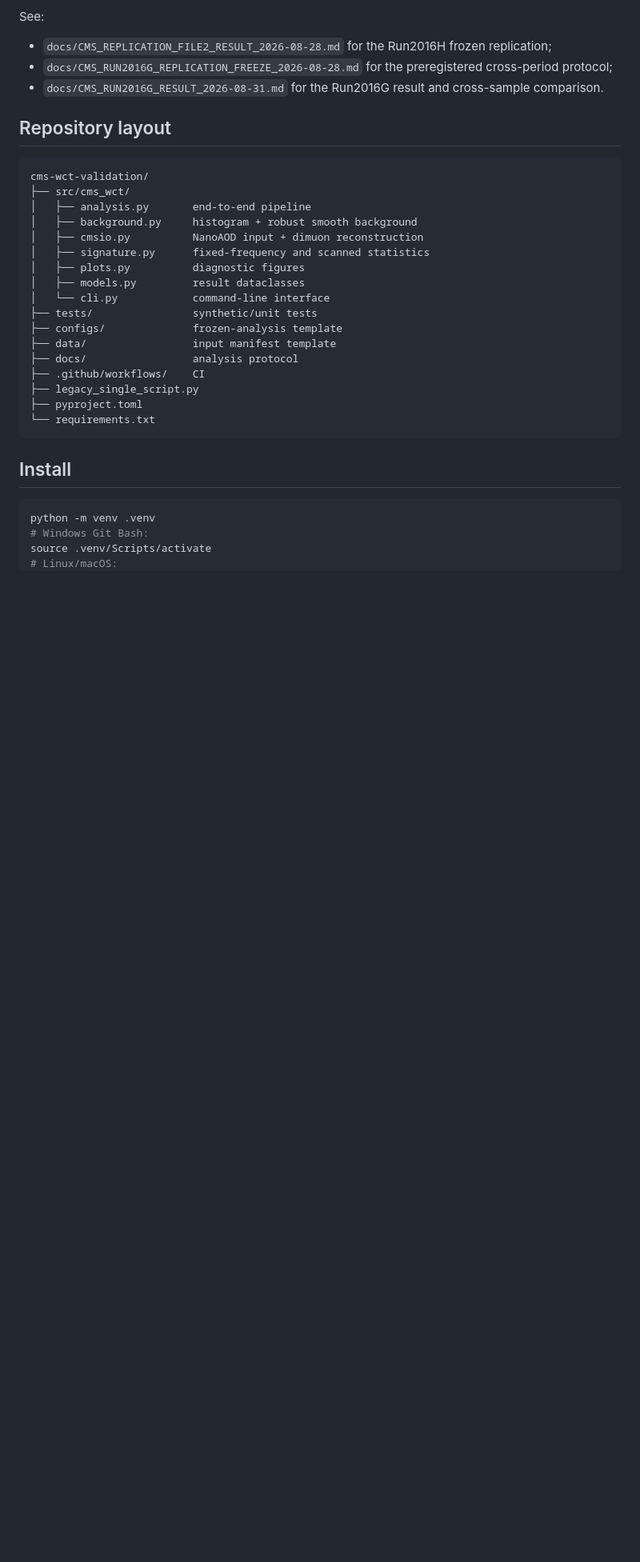
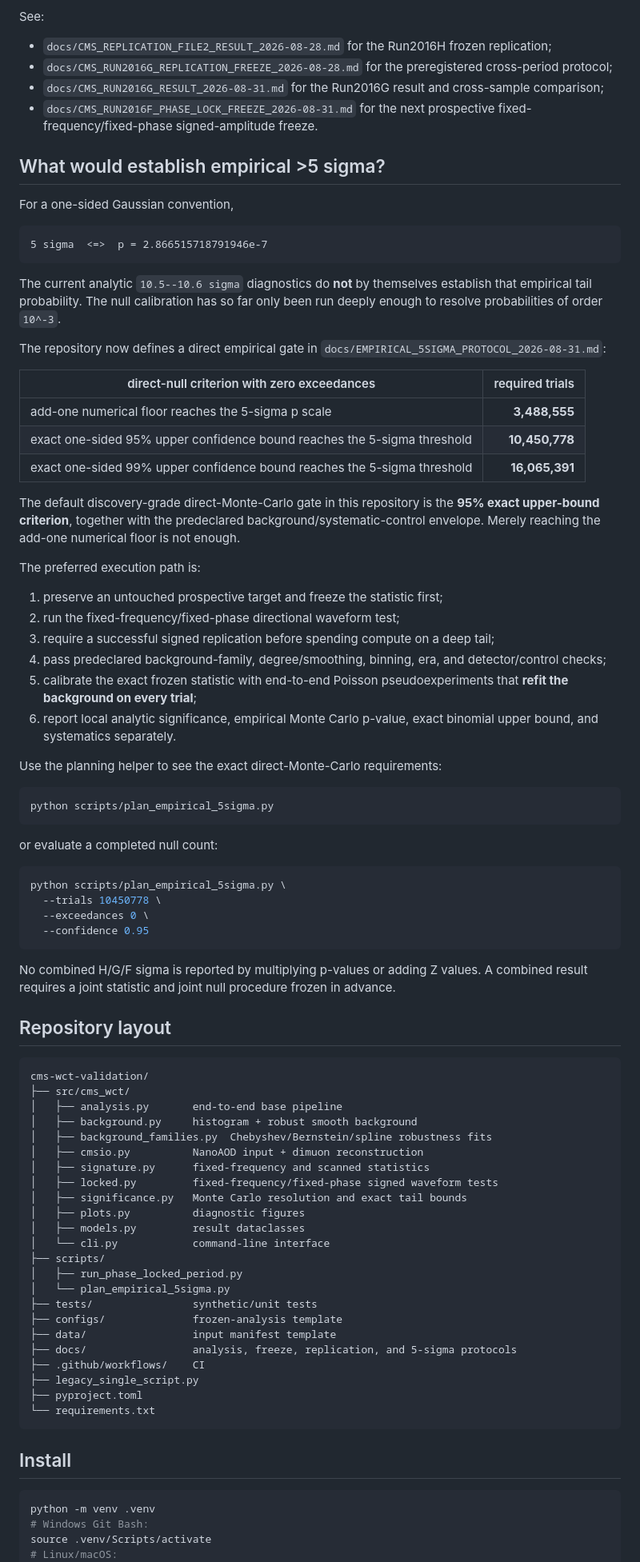
Before and after one commit to rickyjreyes/wct-cms, a Markdown page: README.md, the part around one of its changes. Shown at 80% size. Drawn GitHub-style; blank space fills up the shorter version.

Commit message:
Document empirical five-sigma path

````diff
--- a/README.md
+++ b/README.md
@@ -58,24 +60,77 @@ See:
 
 - `docs/CMS_REPLICATION_FILE2_RESULT_2026-08-28.md` for the Run2016H frozen replication;
 - `docs/CMS_RUN2016G_REPLICATION_FREEZE_2026-08-28.md` for the preregistered cross-period protocol;
-- `docs/CMS_RUN2016G_RESULT_2026-08-31.md` for the Run2016G result and cross-sample comparison.
+- `docs/CMS_RUN2016G_RESULT_2026-08-31.md` for the Run2016G result and cross-sample comparison;
+- `docs/CMS_RUN2016F_PHASE_LOCK_FREEZE_2026-08-31.md` for the next prospective fixed-frequency/fixed-phase signed-amplitude freeze.
+
+## What would establish empirical >5 sigma?
+
+For a one-sided Gaussian convention,
+
+```text
+5 sigma  <=>  p = 2.866515718791946e-7
+```
+
+The current analytic `10.5--10.6 sigma` diagnostics do **not** by themselves establish that empirical tail probability. The null calibration has so far only been run deeply enough to resolve probabilities of order `10^-3`.
+
+The repository now defines a direct empirical gate in `docs/EMPIRICAL_5SIGMA_PROTOCOL_2026-08-31.md`:
+
+| direct-null criterion with zero exceedances | required trials |
+|---|---:|
+| add-one numerical floor reaches the 5-sigma p scale | **3,488,555** |
+| exact one-sided 95% upper confidence bound reaches the 5-sigma threshold | **10,450,778** |
+| exact one-sided 99% upper confidence bound reaches the 5-sigma threshold | **16,065,391** |
+
+The default discovery-grade direct-Monte-Carlo gate in this repository is the **95% exact upper-bound criterion**, together with the predeclared background/systematic-control envelope. Merely reaching the add-one numerical floor is not enough.
+
+The preferred execution path is:
+
+1. preserve an untouched prospective target and freeze the statistic first;
+2. run the fixed-frequency/fixed-phase directional waveform test;
+3. require a successful signed replication before spending compute on a deep tail;
+4. pass predeclared background-family, degree/smoothing, binning, era, and detector/control checks;
+5. calibrate the exact frozen statistic with end-to-end Poisson pseudoexperiments that **refit the background on every trial**;
+6. report local analytic significance, empirical Monte Carlo p-value, exact binomial upper bound, and systematics separately.
+
+Use the planning helper to see the exact direct-Monte-Carlo requirements:
+
+```bash
+python scripts/plan_empirical_5sigma.py
+```
+
+or evaluate a completed null count:
+
+```bash
+python scripts/plan_empirical_5sigma.py \
+  --trials 10450778 \
+  --exceedances 0 \
+  --confidence 0.95
+```
+
+No combined H/G/F sigma is reported by multiplying p-values or adding Z values. A combined result requires a joint statistic and joint null procedure frozen in advance.
 
 ## Repository layout
 
 ```text
 cms-wct-validation/
 ├── src/cms_wct/
-│   ├── analysis.py       end-to-end pipeline
+│   ├── analysis.py       end-to-end base pipeline
 │   ├── background.py     histogram + robust smooth background
+│   ├── background_families.py  Chebyshev/Bernstein/spline robustness fits
 │   ├── cmsio.py          NanoAOD input + dimuon reconstruction
 │   ├── signature.py      fixed-frequency and scanned statistics
+│   ├── locked.py         fixed-frequency/fixed-phase signed waveform tests
+│   ├── significance.py   Monte Carlo resolution and exact tail bounds
 │   ├── plots.py          diagnostic figures
 │   ├── models.py         result dataclasses
 │   └── cli.py            command-line interface
+├── scripts/
+│   ├── run_phase_locked_period.py
+│   └── plan_empirical_5sigma.py
 ├── tests/                synthetic/unit tests
 ├── configs/              frozen-analysis template
 ├── data/                 input manifest template
-├── docs/                 analysis protocol
+├── docs/                 analysis, freeze, replication, and 5-sigma protocols
 ├── .github/workflows/    CI
 ├── legacy_single_script.py
 ├── pyproject.toml
````
Also changed, not shown: other parts of README.md (+5 -3 lines).
